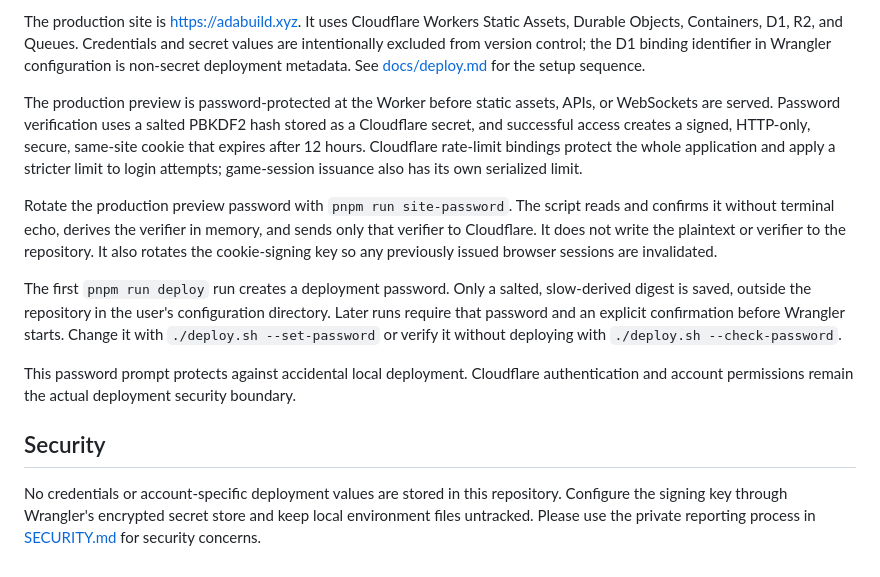
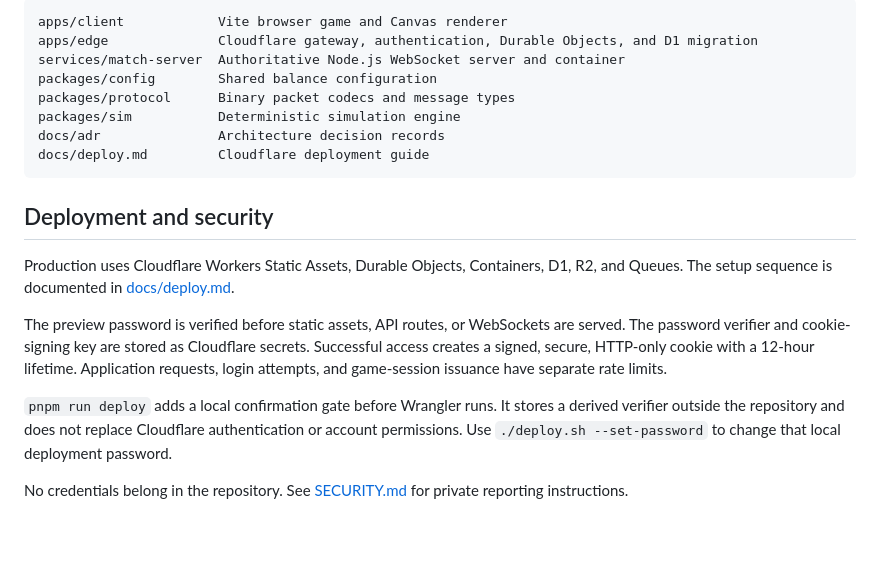
Before and after one commit to floridomeacci/theBurrowClient, a Markdown page: README.md, the part around one of its changes. GitHub-like rendering; blank space fills up the shorter version.

````diff
--- a/README.md
+++ b/README.md
@@ -140,36 +115,21 @@ pnpm --filter @burrow/match-server exec tsx src/smoke.ts
 
-The production site is <https://adabuild.xyz>. It uses Cloudflare Workers
-Static Assets, Durable Objects, Containers, D1, R2, and Queues. Credentials and
-secret values are intentionally excluded from version control; the D1 binding
-identifier in Wrangler configuration is non-secret deployment metadata. See
-[docs/deploy.md](./docs/deploy.md) for the setup sequence.
+```text
+apps/client            Vite browser game and Canvas renderer
+apps/edge              Cloudflare gateway, authentication, Durable Objects, and D1 migration
+services/match-server  Authoritative Node.js WebSocket server and container
+packages/config        Shared balance configuration
+packages/protocol      Binary packet codecs and message types
+packages/sim           Deterministic simulation engine
+docs/adr               Architecture decision records
+docs/deploy.md         Cloudflare deployment guide
+```
 
-The production preview is password-protected at the Worker before static assets,
-APIs, or WebSockets are served. Password verification uses a salted PBKDF2 hash
-stored as a Cloudflare secret, and successful access creates a signed, HTTP-only,
-secure, same-site cookie that expires after 12 hours. Cloudflare rate-limit
-bindings protect the whole application and apply a stricter limit to login
-attempts; game-session issuance also has its own serialized limit.
+## Deployment and security
 
-Rotate the production preview password with `pnpm run site-password`. The
-script reads and confirms it without terminal echo, derives the verifier in
-memory, and sends only that verifier to Cloudflare. It does not write the
-plaintext or verifier to the repository. It also rotates the cookie-signing key
-so any previously issued browser sessions are invalidated.
+Production uses Cloudflare Workers Static Assets, Durable Objects, Containers, D1, R2, and Queues. The setup sequence is documented in [docs/deploy.md](./docs/deploy.md).
 
-The first `pnpm run deploy` run creates a deployment password. Only a salted,
-slow-derived digest is saved, outside the repository in the user's configuration
-directory. Later runs require that password and an explicit confirmation before
-Wrangler starts. Change it with `./deploy.sh --set-password` or verify it without
-deploying with `./deploy.sh --check-password`.
+The preview password is verified before static assets, API routes, or WebSockets are served. The password verifier and cookie-signing key are stored as Cloudflare secrets. Successful access creates a signed, secure, HTTP-only cookie with a 12-hour lifetime. Application requests, login attempts, and game-session issuance have separate rate limits.
 
-This password prompt protects against accidental local deployment. Cloudflare
-authentication and account permissions remain the actual deployment security
-boundary.
+`pnpm run deploy` adds a local confirmation gate before Wrangler runs. It stores a derived verifier outside the repository and does not replace Cloudflare authentication or account permissions. Use `./deploy.sh --set-password` to change that local deployment password.
 
-## Security
-
-No credentials or account-specific deployment values are stored in this
-repository. Configure the signing key through Wrangler's encrypted secret store
-and keep local environment files untracked. Please use the private reporting
-process in [SECURITY.md](./SECURITY.md) for security concerns.
+No credentials belong in the repository. See [SECURITY.md](./SECURITY.md) for private reporting instructions.
````
Also changed, not shown: other parts of README.md (+58 -83 lines).
